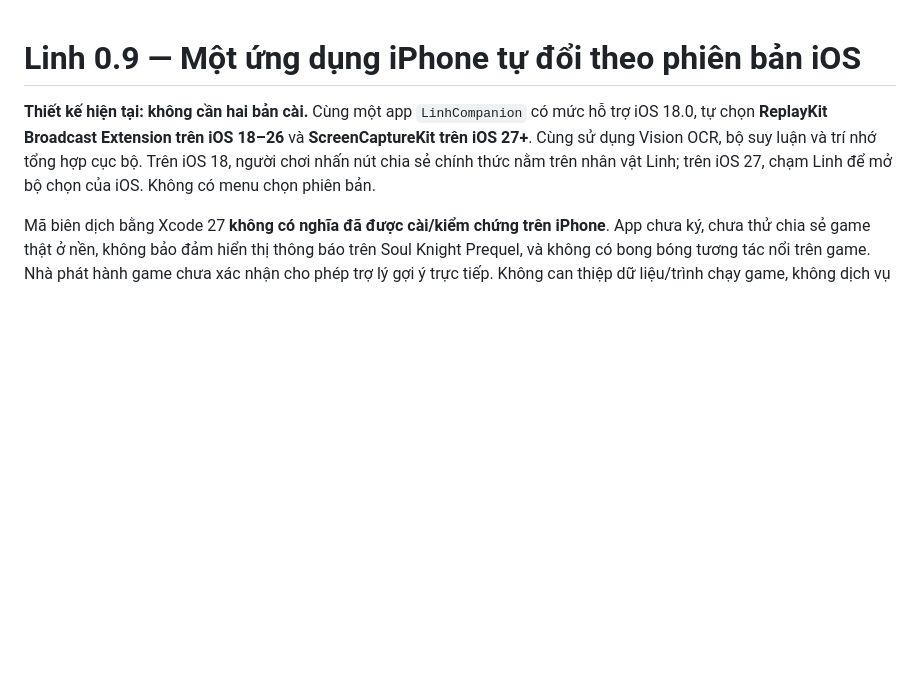
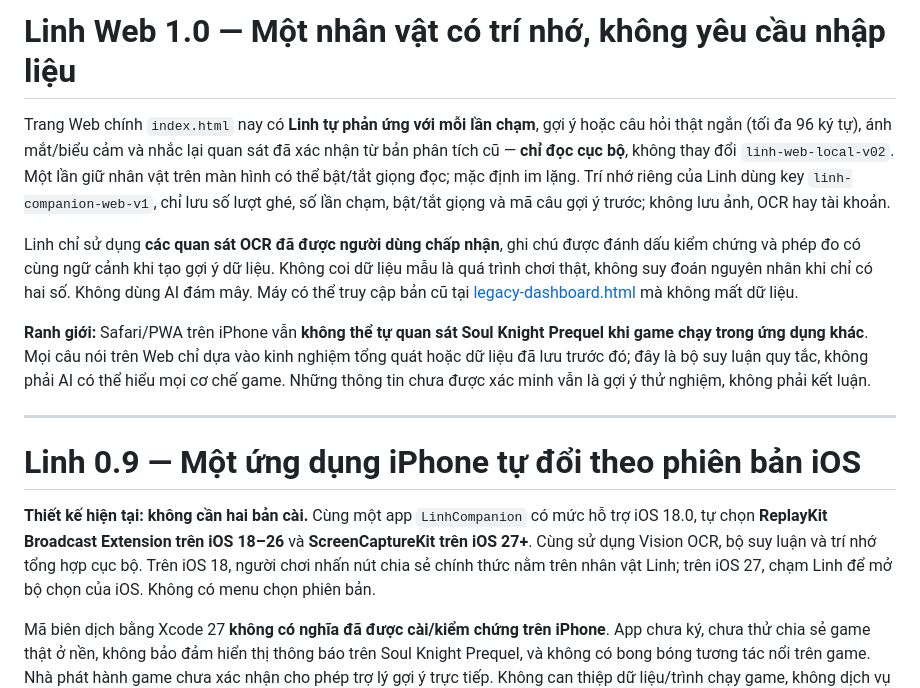
Before and after one commit to hoaianhdoan0209-hue/Linh-Ai, a Markdown page: README.md, the part around the change. Drawn GitHub-style; blank space fills up the shorter version.

Commit message:
feat(web): deploy offline Linh character memory engine and regression checks

```diff
--- a/README.md
+++ b/README.md
@@ -1,3 +1,12 @@
+# Linh Web 1.0 — Một nhân vật có trí nhớ, không yêu cầu nhập liệu
+
+Trang Web chính `index.html` nay có **Linh tự phản ứng với mỗi lần chạm**, gợi ý hoặc câu hỏi thật ngắn (tối đa 96 ký tự), ánh mắt/biểu cảm và nhắc lại quan sát đã xác nhận từ bản phân tích cũ — **chỉ đọc cục bộ**, không thay đổi `linh-web-local-v02`. Một lần giữ nhân vật trên màn hình có thể bật/tắt giọng đọc; mặc định im lặng. Trí nhớ riêng của Linh dùng key `linh-companion-web-v1`, chỉ lưu số lượt ghé, số lần chạm, bật/tắt giọng và mã câu gợi ý trước; không lưu ảnh, OCR hay tài khoản.
+
+Linh chỉ sử dụng **các quan sát OCR đã được người dùng chấp nhận**, ghi chú được đánh dấu kiểm chứng và phép đo có cùng ngữ cảnh khi tạo gợi ý dữ liệu. Không coi dữ liệu mẫu là quá trình chơi thật, không suy đoán nguyên nhân khi chỉ có hai số. Không dùng AI đám mây. Máy có thể truy cập bản cũ tại [legacy-dashboard.html](legacy-dashboard.html) mà không mất dữ liệu.
+
+**Ranh giới:** Safari/PWA trên iPhone vẫn **không thể tự quan sát Soul Knight Prequel khi game chạy trong ứng dụng khác**. Mọi câu nói trên Web chỉ dựa vào kinh nghiệm tổng quát hoặc dữ liệu đã lưu trước đó; đây là bộ suy luận quy tắc, không phải AI có thể hiểu mọi cơ chế game. Những thông tin chưa được xác minh vẫn là gợi ý thử nghiệm, không phải kết luận.
+
+---
 # Linh 0.9 — Một ứng dụng iPhone tự đổi theo phiên bản iOS
 
 **Thiết kế hiện tại: không cần hai bản cài.** Cùng một app `LinhCompanion` có mức hỗ trợ iOS 18.0, tự chọn **ReplayKit Broadcast Extension trên iOS 18–26** và **ScreenCaptureKit trên iOS 27+**. Cùng sử dụng Vision OCR, bộ suy luận và trí nhớ tổng hợp cục bộ. Trên iOS 18, người chơi nhấn nút chia sẻ chính thức nằm trên nhân vật Linh; trên iOS 27, chạm Linh để mở bộ chọn của iOS. Không có menu chọn phiên bản.
```
